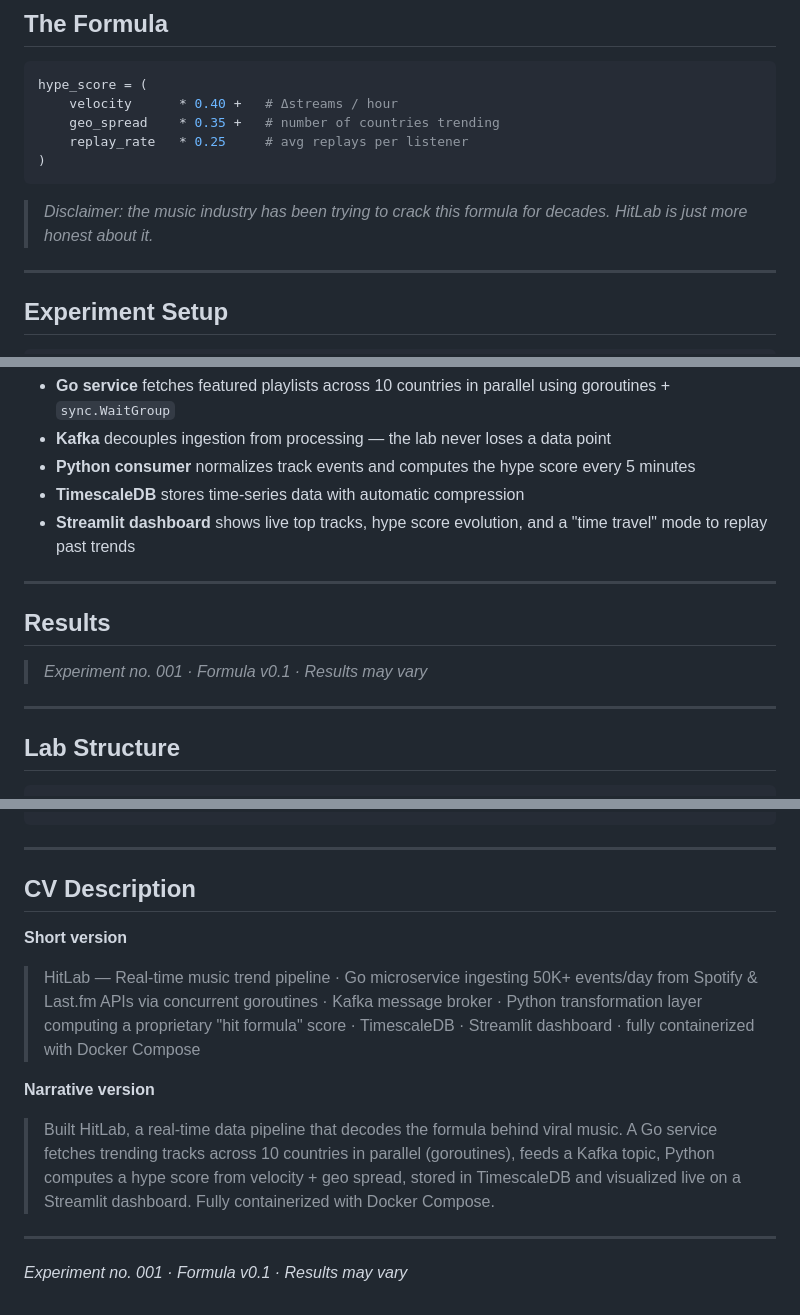
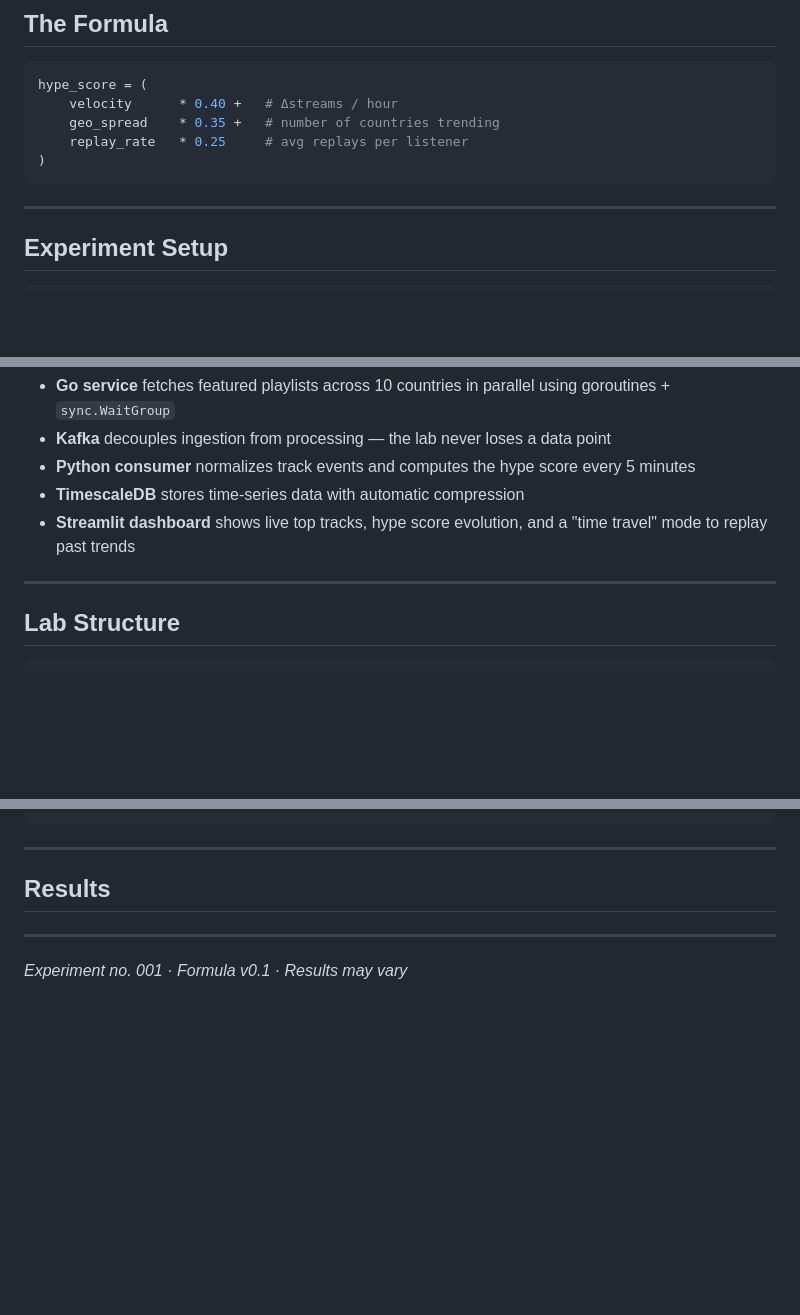
Before and after one commit to YAWTUUYAS/HitLab, a Markdown page: README.md, 3 parts joined by grey strips. Rendered like a GitHub page; blank space fills up the shorter version.

Commit message:
docs: clean up README

````diff
--- a/README.md
+++ b/README.md
@@ -40,9 +40,6 @@ hype_score = (
 )
 ```
 
-> *Disclaimer: the music industry has been trying to crack this formula for decades.
-> HitLab is just more honest about it.*
-
 ---
 
 ## Experiment Setup
@@ -82,13 +79,6 @@ Last.fm API ──┘    (goroutines)                    (hit formula)
 
 ---
 
-## Results
-
-<!-- Add a screenshot of your dashboard here -->
-> *Experiment no. 001 · Formula v0.1 · Results may vary*
-
----
-
 ## Lab Structure
 
 ```
@@ -112,13 +102,9 @@ hitlab/
 
 ---
 
-## CV Description
+## Results
 
-**Short version**
-> HitLab — Real-time music trend pipeline · Go microservice ingesting 50K+ events/day from Spotify & Last.fm APIs via concurrent goroutines · Kafka message broker · Python transformation layer computing a proprietary "hit formula" score · TimescaleDB · Streamlit dashboard · fully containerized with Docker Compose
-
-**Narrative version**
-> Built HitLab, a real-time data pipeline that decodes the formula behind viral music. A Go service fetches trending tracks across 10 countries in parallel (goroutines), feeds a Kafka topic, Python computes a hype score from velocity + geo spread, stored in TimescaleDB and visualized live on a Streamlit dashboard. Fully containerized with Docker Compose.
+<!-- Add a screenshot of your dashboard here -->
 
 ---
 
````
